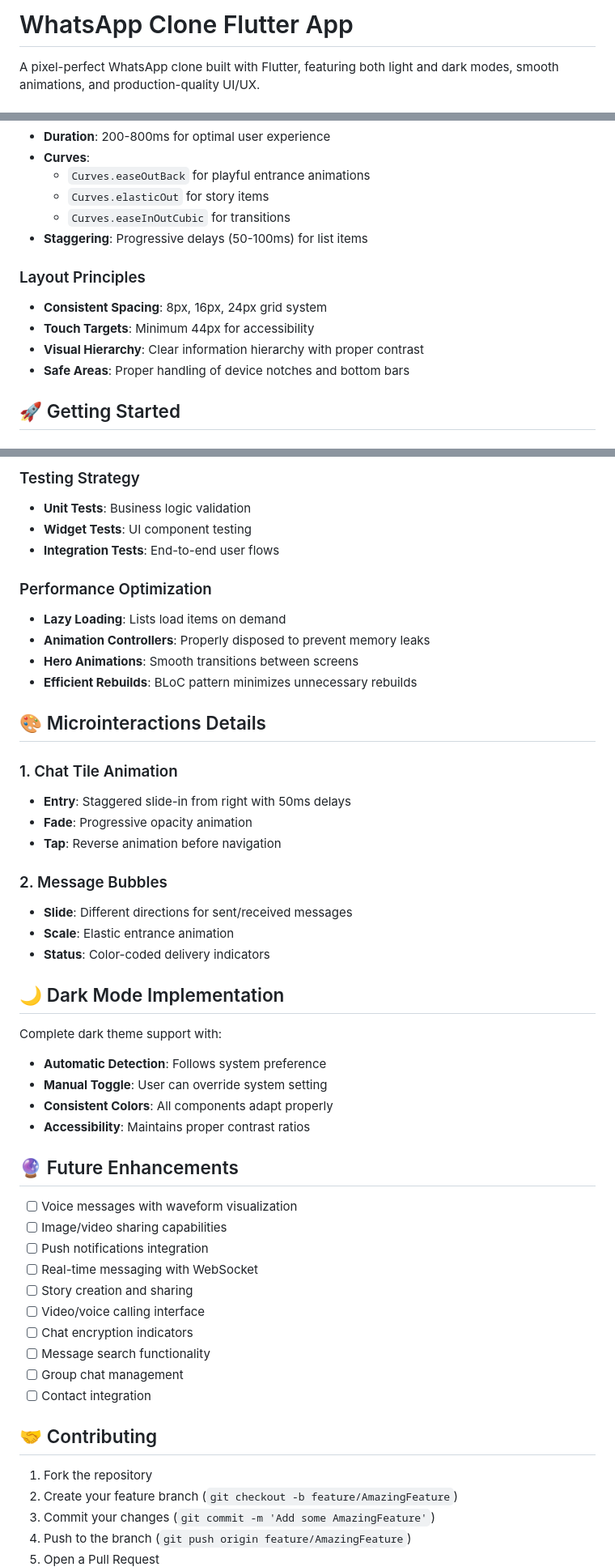
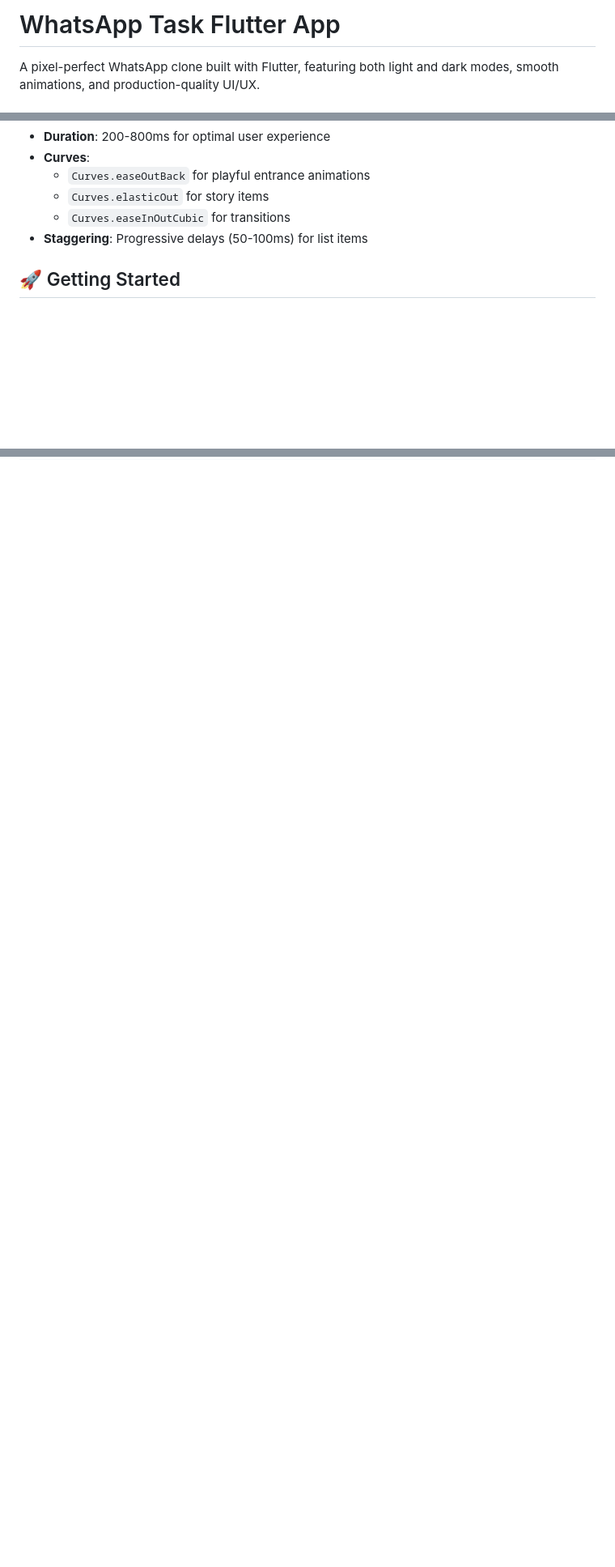
Before and after one commit to MARCO-Develper/Whatsapp-Task, a Markdown page: README.md, 3 parts joined by grey strips. Shown: that part at 81% size. GitHub-like rendering; blank space fills up the shorter version.

Commit message:
Update README.md
-

```diff
--- a/README.md
+++ b/README.md
@@ -1,4 +1,4 @@
-# WhatsApp Clone Flutter App
+# WhatsApp Task Flutter App
 
 A pixel-perfect WhatsApp clone built with Flutter, featuring both light and dark modes, smooth animations, and production-quality UI/UX.
 
@@ -109,12 +135,6 @@ lib/
   - `Curves.easeInOutCubic` for transitions
 - **Staggering**: Progressive delays (50-100ms) for list items
 
-### Layout Principles
-- **Consistent Spacing**: 8px, 16px, 24px grid system
-- **Touch Targets**: Minimum 44px for accessibility
-- **Visual Hierarchy**: Clear information hierarchy with proper contrast
-- **Safe Areas**: Proper handling of device notches and bottom bars
-
 ## 🚀 Getting Started
 
 ### Prerequisites
@@ -195,52 +171,0 @@ context.read<ThemeCubit>().toggleTheme();
-### Testing Strategy
-- **Unit Tests**: Business logic validation
-- **Widget Tests**: UI component testing
-- **Integration Tests**: End-to-end user flows
-
-### Performance Optimization
-- **Lazy Loading**: Lists load items on demand
-- **Animation Controllers**: Properly disposed to prevent memory leaks
-- **Hero Animations**: Smooth transitions between screens
-- **Efficient Rebuilds**: BLoC pattern minimizes unnecessary rebuilds
-
-## 🎨 Microinteractions Details
-
-### 1. Chat Tile Animation
-- **Entry**: Staggered slide-in from right with 50ms delays
-- **Fade**: Progressive opacity animation
-- **Tap**: Reverse animation before navigation
-
-### 2. Message Bubbles
-- **Slide**: Different directions for sent/received messages
-- **Scale**: Elastic entrance animation
-- **Status**: Color-coded delivery indicators
-
-## 🌙 Dark Mode Implementation
-
-Complete dark theme support with:
-- **Automatic Detection**: Follows system preference
-- **Manual Toggle**: User can override system setting
-- **Consistent Colors**: All components adapt properly
-- **Accessibility**: Maintains proper contrast ratios
-
-## 🔮 Future Enhancements
-
-- [ ] Voice messages with waveform visualization
-- [ ] Image/video sharing capabilities
-- [ ] Push notifications integration
-- [ ] Real-time messaging with WebSocket
-- [ ] Story creation and sharing
-- [ ] Video/voice calling interface
-- [ ] Chat encryption indicators
-- [ ] Message search functionality
-- [ ] Group chat management
-- [ ] Contact integration
-
-## 🤝 Contributing
-
-1. Fork the repository
-2. Create your feature branch (`git checkout -b feature/AmazingFeature`)
-3. Commit your changes (`git commit -m 'Add some AmazingFeature'`)
-4. Push to the branch (`git push origin feature/AmazingFeature`)
-5. Open a Pull Request
-
```
Also changed, not shown: other parts of README.md (+42 -82 lines).
